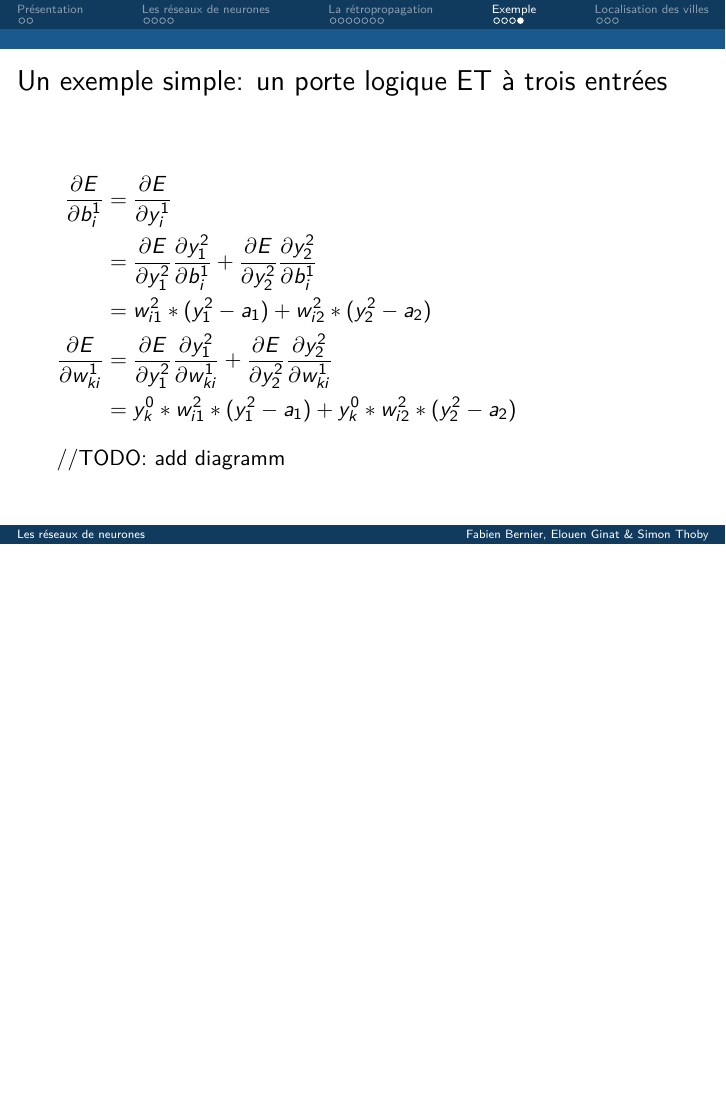
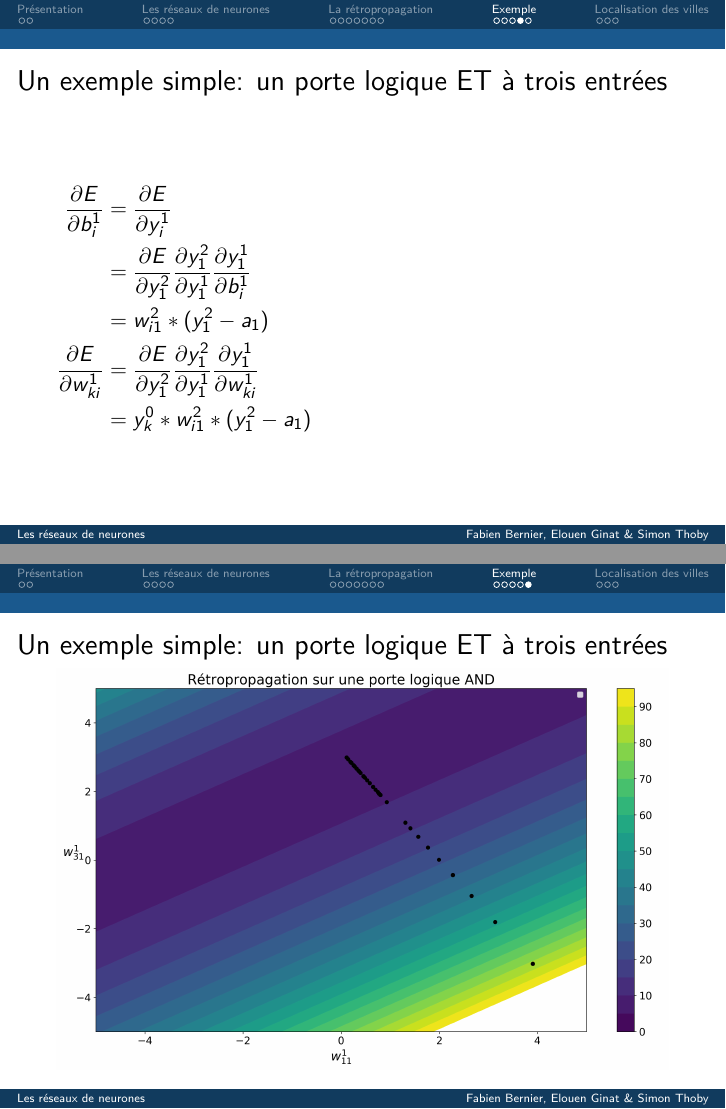
Before and after one commit to nightmared/diapo-tipe, LaTeX slides (diapo.tex): page 17 of 20 before the commit and pages 17 and 18 of 21 after it, the two joined at a grey line, the shorter picture padded with empty space. Compiled offline with pdfLaTeX.

Commit message:
add graphic

```diff
--- a/diapo.tex
+++ b/diapo.tex
@@ -191,13 +191,17 @@ Fort heureusement, on vient de calculer $ \frac{\partial{E}}{\partial{y_i^n}} $
 \begin{frame}{Un exemple simple: un porte logique ET à trois entrées}
     \begin{flalign*}
         \frac{\partial{E}}{\partial{b_i^1}} &= \frac{\partial{E}}{\partial{y_i^1}} &\\
-        &= \frac{\partial{E}}{\partial{y_1^2}} \frac{\partial{y_1^2}}{\partial{b_i^1}} + \frac{\partial{E}}{\partial{y_2^2}} \frac{\partial{y_2^2}}{\partial{b_i^1}} &\\
-        &= w_{i1}^2 * (y_1^2-a_1) + w_{i2}^2 * (y_2^2-a_2) &\\
-        \frac{\partial{E}}{\partial{w_{ki}^1}} &= \frac{\partial{E}}{\partial{y_1^2}} \frac{\partial{y_1^2}}{\partial{w_{ki}^1}} + \frac{\partial{E}}{\partial{y_2^2}} \frac{\partial{y_2^2}}{\partial{w_{ki}^1}} &\\
-        &= y_k^0 * w_{i1}^2 * (y_1^2-a_1) + y_k^0 * w_{i2}^2 * (y_2^2-a_2)
+        &= \frac{\partial{E}}{\partial{y_1^2}} \frac{\partial{y_1^2}}{\partial{y_1^1}} \frac{\partial{y_1^1}}{\partial{b_i^1}} &\\
+        &= w_{i1}^2 * (y_1^2-a_1) &\\
+        \frac{\partial{E}}{\partial{w_{ki}^1}} &= \frac{\partial{E}}{\partial{y_1^2}} \frac{\partial{y_1^2}}{\partial{y_1^1}} \frac{\partial{y_1^1}}{\partial{w_{ki}^1}} &\\
+        &= y_k^0 * w_{i1}^2 * (y_1^2-a_1)
     \end{flalign*}
-    //TODO: add diagramm
 \end{frame}
+
+\begin{frame}{Un exemple simple: un porte logique ET à trois entrées}
+    \includegraphics{graph.png}
+\end{frame}
+
 %\begin{frame}{}
 %
 %\[ P^{(k)} = W^{(k)}Y^{(k-1)}+B^{(k)}  \]
```
Also changed, not shown: graph.png (added).
